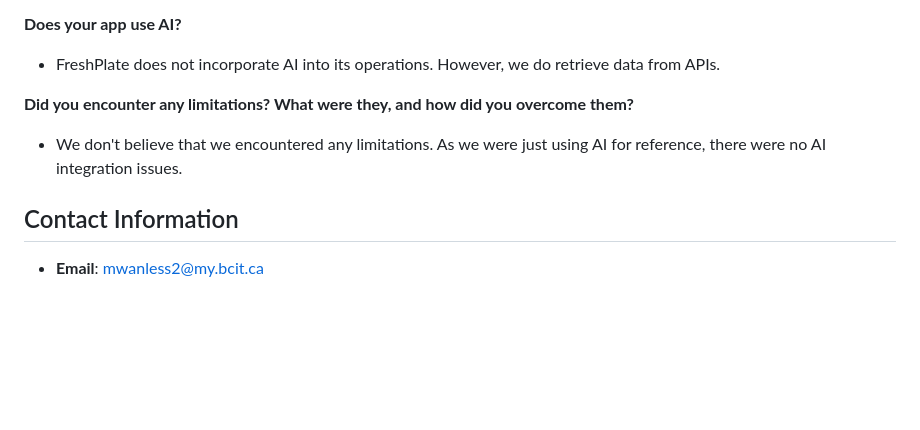
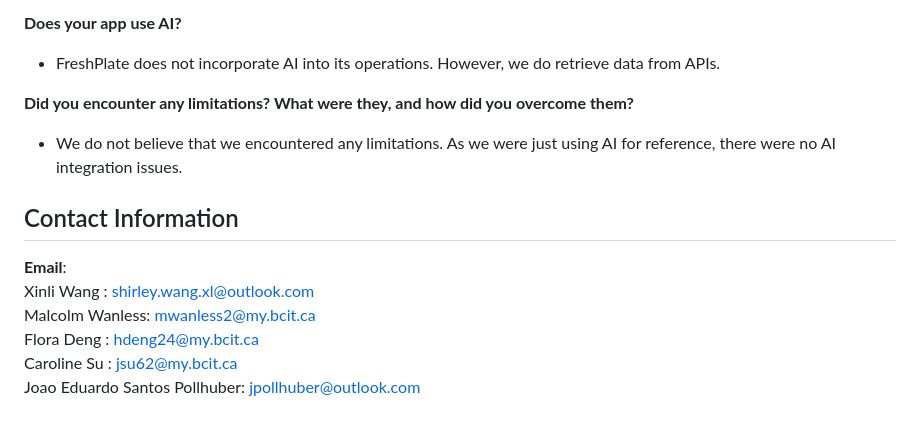
Before and after one commit to mjwanless/2800-202410-DTC13, a Markdown page: README.md, the part around the change printed below. GitHub-like rendering; blank space fills up the shorter version.

```diff
--- a/README.md
+++ b/README.md
@@ -224,7 +261,12 @@ Team Members:
 - FreshPlate does not incorporate AI into its operations. However, we do retrieve data from APIs.
 
 **Did you encounter any limitations? What were they, and how did you overcome them?**
-- We don't believe that we encountered any limitations. As we were just using AI for reference, there were no AI integration issues.
+- We do not believe that we encountered any limitations. As we were just using AI for reference, there were no AI integration issues.
 
 ## Contact Information
-- **Email**: mwanless2@my.bcit.ca
+**Email**:
+Xinli Wang : shirley.wang.xl@outlook.com
+Malcolm Wanless: mwanless2@my.bcit.ca
+Flora Deng : hdeng24@my.bcit.ca
+Caroline Su : jsu62@my.bcit.ca
+Joao Eduardo Santos Pollhuber: jpollhuber@outlook.com
```
Also changed, not shown: other parts of README.md (+38 -1 lines).
